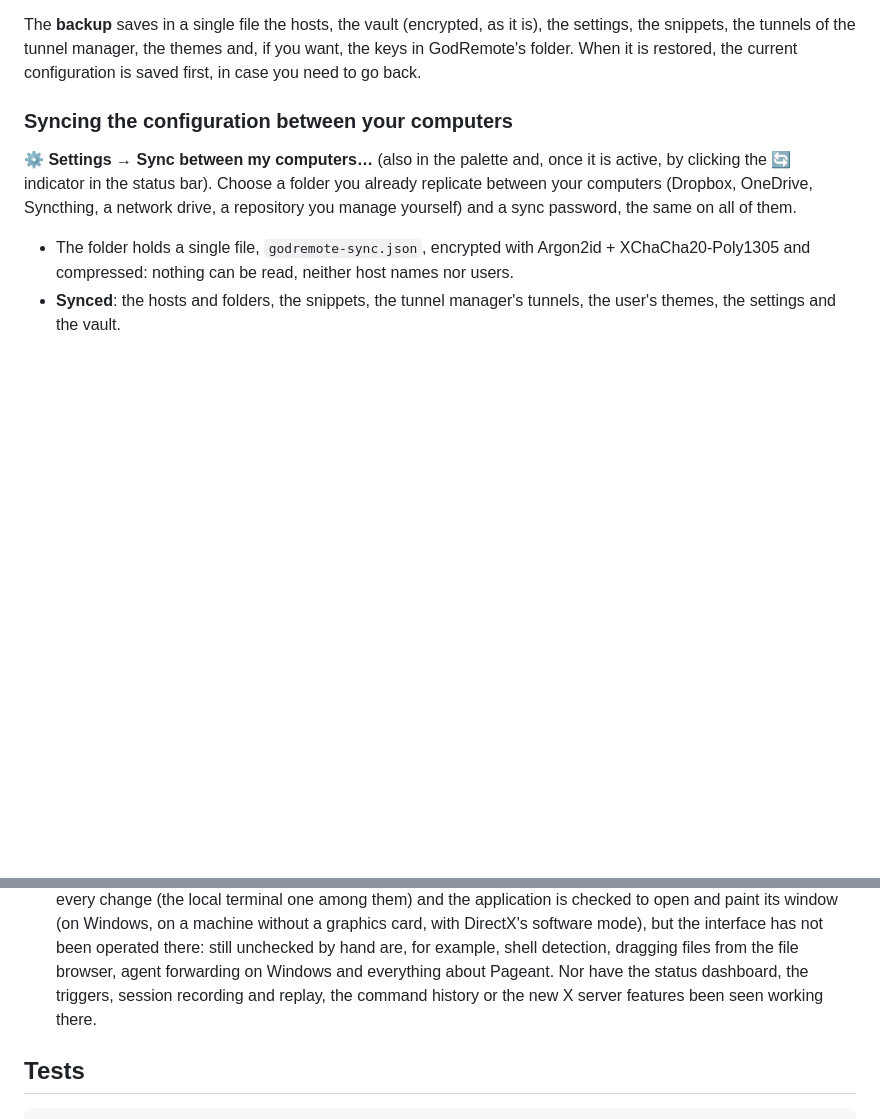
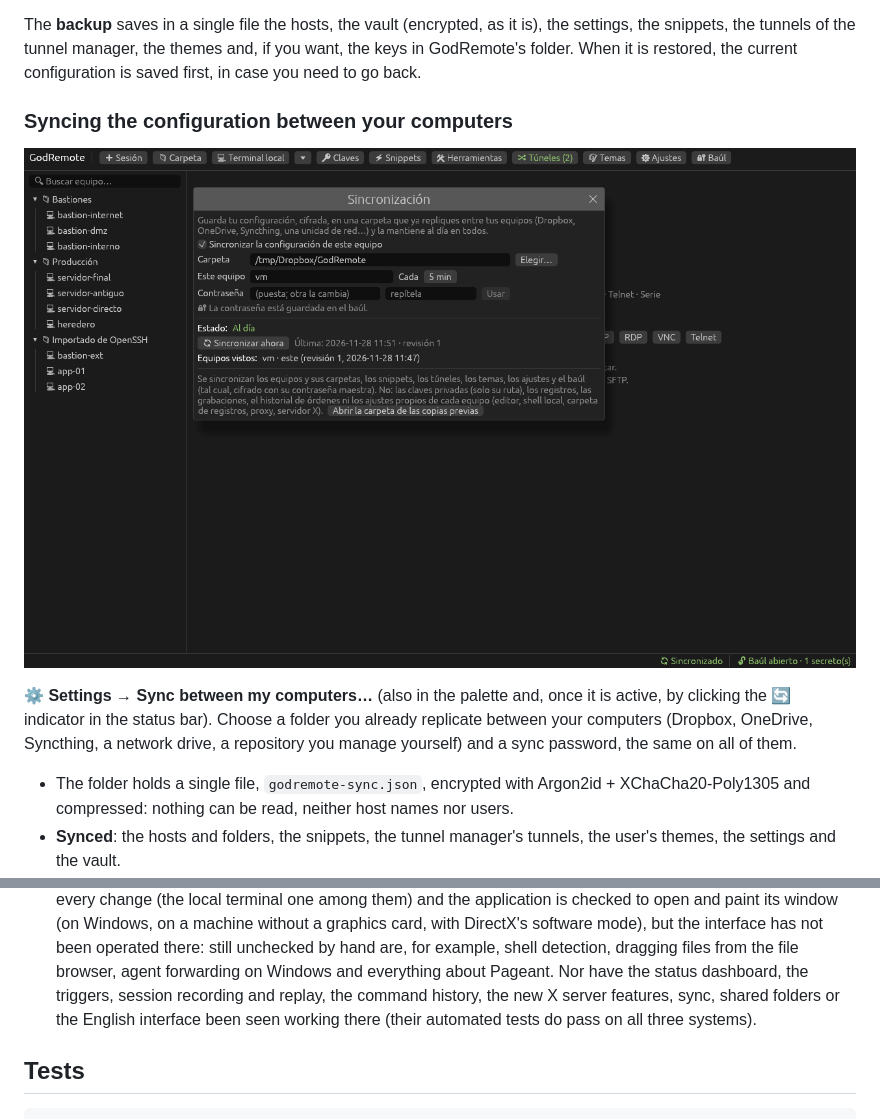
Before and after one commit to marc-mora/GodRemote, a Markdown page: README.en.md, 2 parts joined by grey strips. Drawn GitHub-style; pictures changed too: docs/sincronizacion.png (added); blank space fills up the shorter version.

```diff
--- a/README.en.md
+++ b/README.en.md
@@ -795,6 +795,8 @@ first, in case you need to go back.
 
 ### Syncing the configuration between your computers
 
+![Configuration sync through a replicated folder](docs/sincronizacion.png)
+
 **⚙ Settings → Sync between my computers…** (also in the palette and, once
 it is active, by clicking the 🔄 indicator in the status bar). Choose a
 folder you already replicate between your computers (Dropbox, OneDrive,
@@ -1303,7 +1305,9 @@ recovered; the rest of the configuration remains intact.
   hand are, for example, shell detection, dragging files from the file
   browser, agent forwarding on Windows and everything about Pageant. Nor
   have the status dashboard, the triggers, session recording and replay, the
-  command history or the new X server features been seen working there.
+  command history, the new X server features, sync, shared folders or the
+  English interface been seen working there (their automated tests do pass
+  on all three systems).
 
 ## Tests
 
```
Also changed, not shown: README.md (+6 -2 lines), 7 other files.
